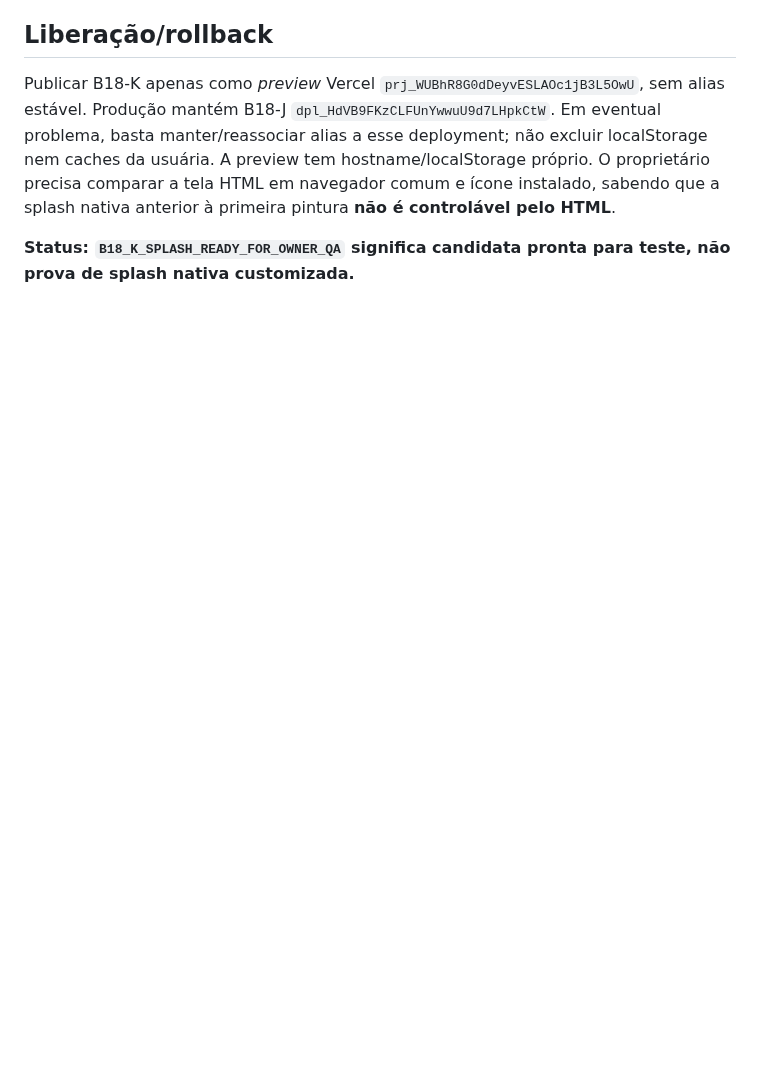
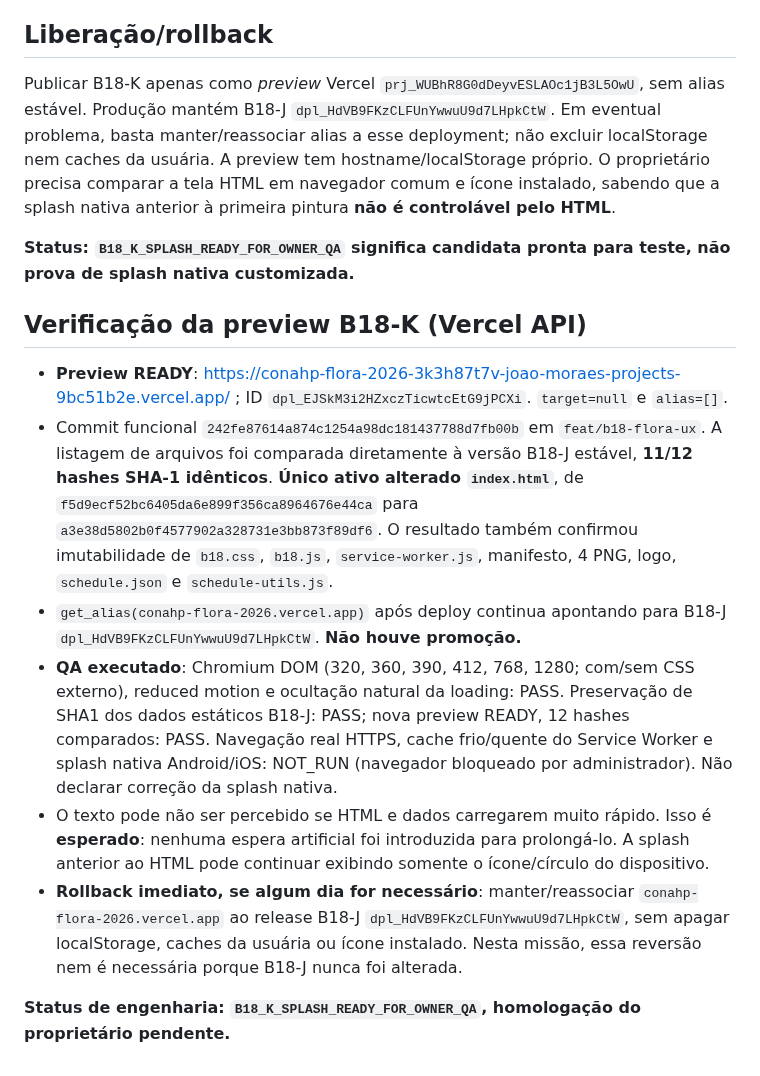
Before and after one commit to jofmoraes/conahp-agenda-2026, a Markdown page: docs/B18K_HANDOFF.md, the part around the change. Drawn GitHub-style; blank space fills up the shorter version.

Commit message:
docs(B18-K): record preview READY, 11 immutable hashes and stable B18-J rollback

```diff
--- a/docs/B18K_HANDOFF.md
+++ b/docs/B18K_HANDOFF.md
@@ -30,3 +30,13 @@ Referências técnicas: https://web.dev/learn/pwa/web-app-manifest/ ; https://de
 Publicar B18-K apenas como *preview* Vercel `prj_WUBhR8G0dDeyvESLAOc1jB3L5OwU`, sem alias estável. Produção mantém B18-J `dpl_HdVB9FKzCLFUnYwwuU9d7LHpkCtW`. Em eventual problema, basta manter/reassociar alias a esse deployment; não excluir localStorage nem caches da usuária. A preview tem hostname/localStorage próprio. O proprietário precisa comparar a tela HTML em navegador comum e ícone instalado, sabendo que a splash nativa anterior à primeira pintura **não é controlável pelo HTML**.
 
 **Status: `B18_K_SPLASH_READY_FOR_OWNER_QA` significa candidata pronta para teste, não prova de splash nativa customizada.**
+## Verificação da preview B18-K (Vercel API)
+
+- **Preview READY**: https://conahp-flora-2026-3k3h87t7v-joao-moraes-projects-9bc51b2e.vercel.app/ ; ID `dpl_EJSkM3i2HZxczTicwtcEtG9jPCXi`. `target=null` e `alias=[]`.
+- Commit funcional `242fe87614a874c1254a98dc181437788d7fb00b` em `feat/b18-flora-ux`. A listagem de arquivos foi comparada diretamente à versão B18-J estável, **11/12 hashes SHA-1 idênticos**. **Único ativo alterado `index.html`**, de `f5d9ecf52bc6405da6e899f356ca8964676e44ca` para `a3e38d5802b0f4577902a328731e3bb873f89df6`. O resultado também confirmou imutabilidade de `b18.css`, `b18.js`, `service-worker.js`, manifesto, 4 PNG, logo, `schedule.json` e `schedule-utils.js`.
+- `get_alias(conahp-flora-2026.vercel.app)` após deploy continua apontando para B18-J `dpl_HdVB9FKzCLFUnYwwuU9d7LHpkCtW`. **Não houve promoção.**
+- **QA executado**: Chromium DOM (320, 360, 390, 412, 768, 1280; com/sem CSS externo), reduced motion e ocultação natural da loading: PASS. Preservação de SHA1 dos dados estáticos B18-J: PASS; nova preview READY, 12 hashes comparados: PASS. Navegação real HTTPS, cache frio/quente do Service Worker e splash nativa Android/iOS: NOT_RUN (navegador bloqueado por administrador). Não declarar correção da splash nativa.
+- O texto pode não ser percebido se HTML e dados carregarem muito rápido. Isso é **esperado**: nenhuma espera artificial foi introduzida para prolongá-lo. A splash anterior ao HTML pode continuar exibindo somente o ícone/círculo do dispositivo.
+- **Rollback imediato, se algum dia for necessário**: manter/reassociar `conahp-flora-2026.vercel.app` ao release B18-J `dpl_HdVB9FKzCLFUnYwwuU9d7LHpkCtW`, sem apagar localStorage, caches da usuária ou ícone instalado. Nesta missão, essa reversão nem é necessária porque B18-J nunca foi alterada.
+
+**Status de engenharia: `B18_K_SPLASH_READY_FOR_OWNER_QA`, homologação do proprietário pendente.**
```
